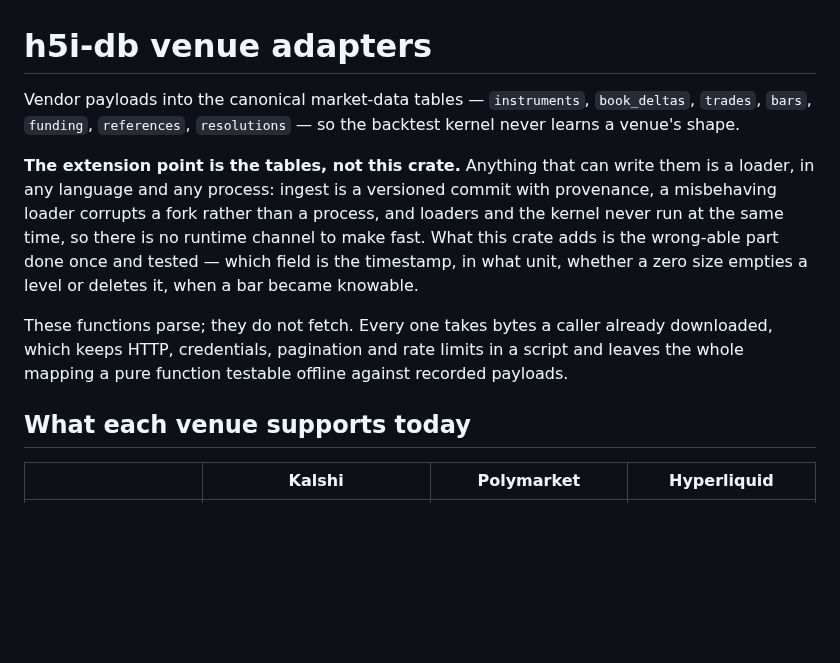
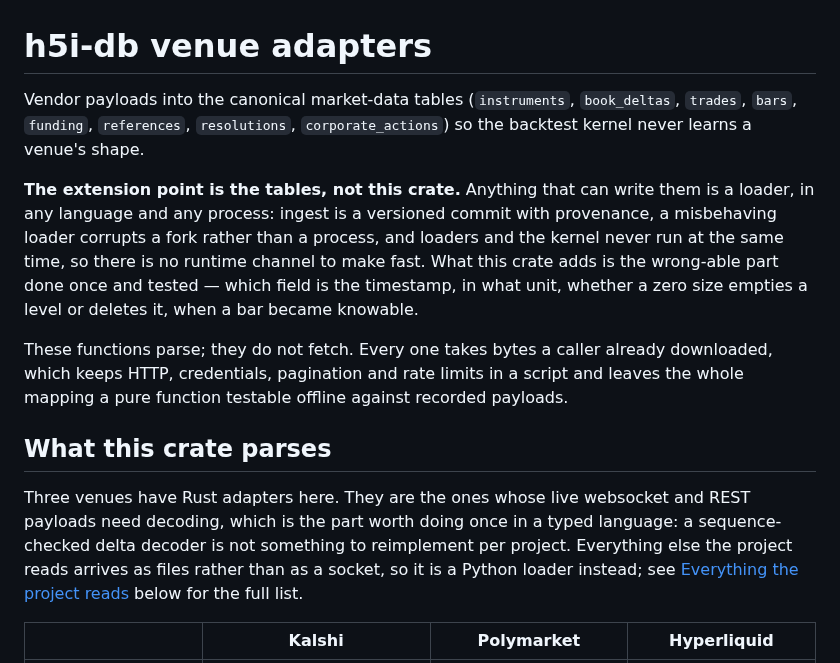
Before and after one commit to h5i-dev/h5i-db, a Markdown page: crates/h5i-db-venues/README.md, the part around one of its changes. Rendered like a GitHub page; blank space fills up the shorter version.

```diff
--- a/crates/h5i-db-venues/README.md
+++ b/crates/h5i-db-venues/README.md
@@ -1,8 +1,8 @@
 # h5i-db venue adapters
 
-Vendor payloads into the canonical market-data tables — `instruments`,
-`book_deltas`, `trades`, `bars`, `funding`, `references`, `resolutions` — so
-the backtest kernel never learns a venue's shape.
+Vendor payloads into the canonical market-data tables (`instruments`,
+`book_deltas`, `trades`, `bars`, `funding`, `references`, `resolutions`,
+`corporate_actions`) so the backtest kernel never learns a venue's shape.
 
 **The extension point is the tables, not this crate.** Anything that can write
 them is a loader, in any language and any process: ingest is a versioned
@@ -17,7 +17,14 @@ already downloaded, which keeps HTTP, credentials, pagination and rate limits
 in a script and leaves the whole mapping a pure function testable offline
 against recorded payloads.
 
-## What each venue supports today
+## What this crate parses
+
+Three venues have Rust adapters here. They are the ones whose live websocket
+and REST payloads need decoding, which is the part worth doing once in a typed
+language: a sequence-checked delta decoder is not something to reimplement per
+project. Everything else the project reads arrives as files rather than as a
+socket, so it is a Python loader instead; see [Everything the project
+reads](#everything-the-project-reads) below for the full list.
 
 | | Kalshi | Polymarket | Hyperliquid |
 |---|---|---|---|
```
Also changed, not shown: other parts of crates/h5i-db-venues/README.md (+43 -3 lines), 1 other file.
